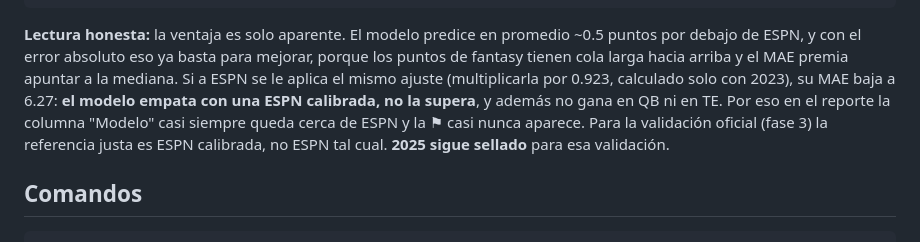
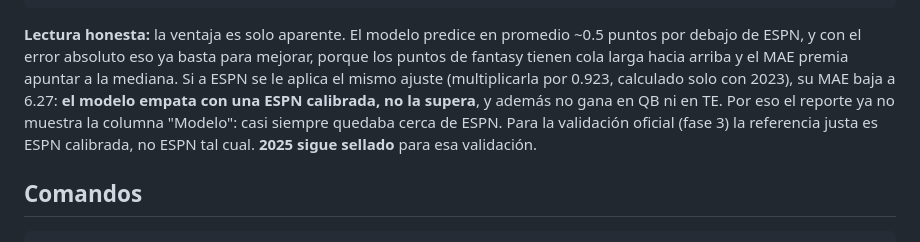
Before and after one commit to Mariocgaitan/fantasy-nfl, a Markdown page: README.md, the part around the change. GitHub-like rendering.

Commit message:
docs: README sin la columna Modelo
Co-Authored-By: Claude Opus 5.5 <noreply@anthropic.com>

```diff
--- a/README.md
+++ b/README.md
@@ -41,8 +41,7 @@ por debajo de ESPN, y con el error absoluto eso ya basta para mejorar, porque lo
 fantasy tienen cola larga hacia arriba y el MAE premia apuntar a la mediana. Si a ESPN se le
 aplica el mismo ajuste (multiplicarla por 0.923, calculado solo con 2023), su MAE baja a
 6.27: **el modelo empata con una ESPN calibrada, no la supera**, y además no gana en QB ni
-en TE. Por eso en el reporte la columna "Modelo" casi siempre queda cerca de ESPN y la ⚑
-casi nunca aparece. Para la validación oficial (fase 3) la referencia justa es ESPN
+en TE. Por eso el reporte ya no muestra la columna "Modelo": casi siempre quedaba cerca de ESPN. Para la validación oficial (fase 3) la referencia justa es ESPN
 calibrada, no ESPN tal cual. **2025 sigue sellado** para esa validación.
 
 ## Comandos
```
